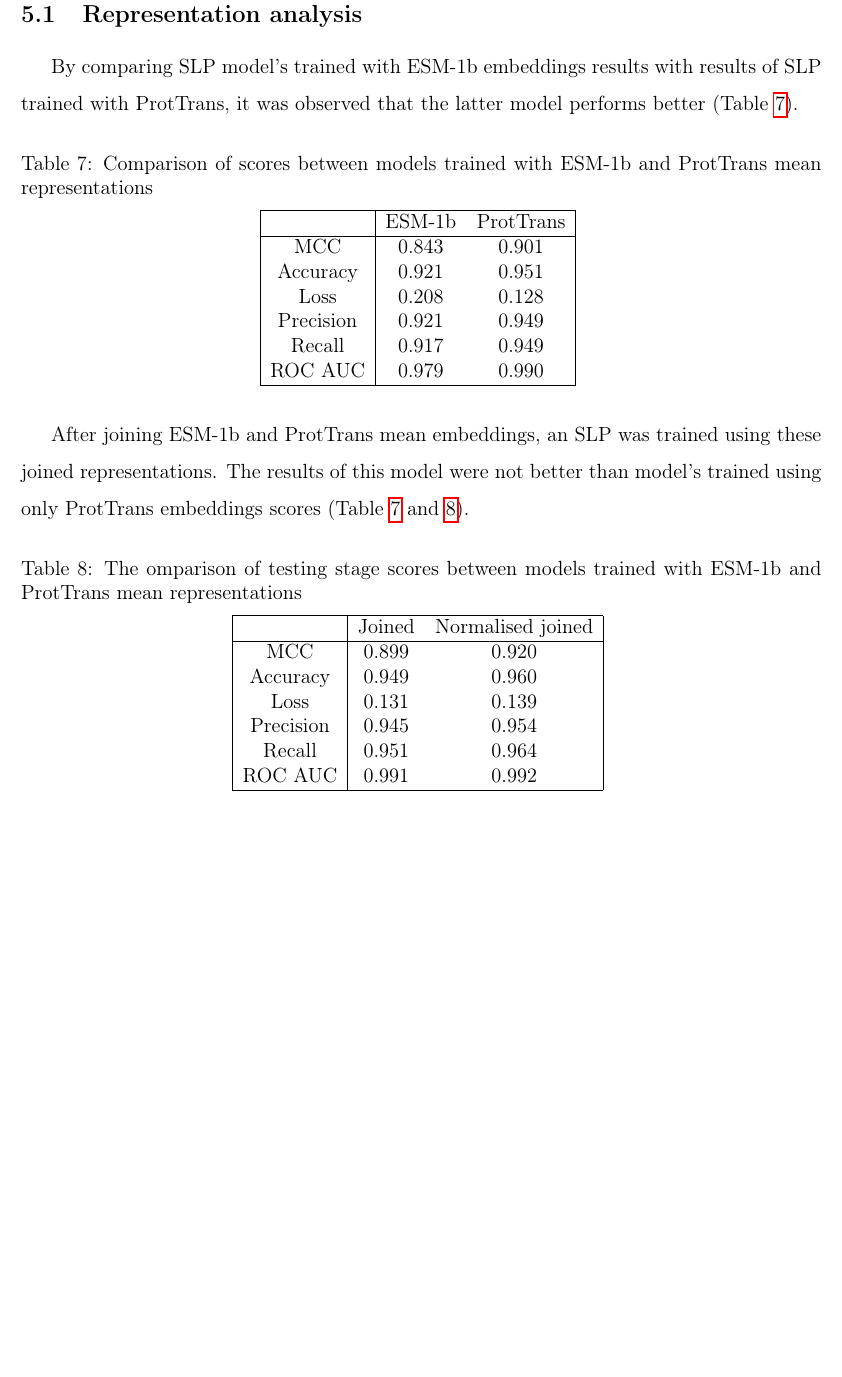
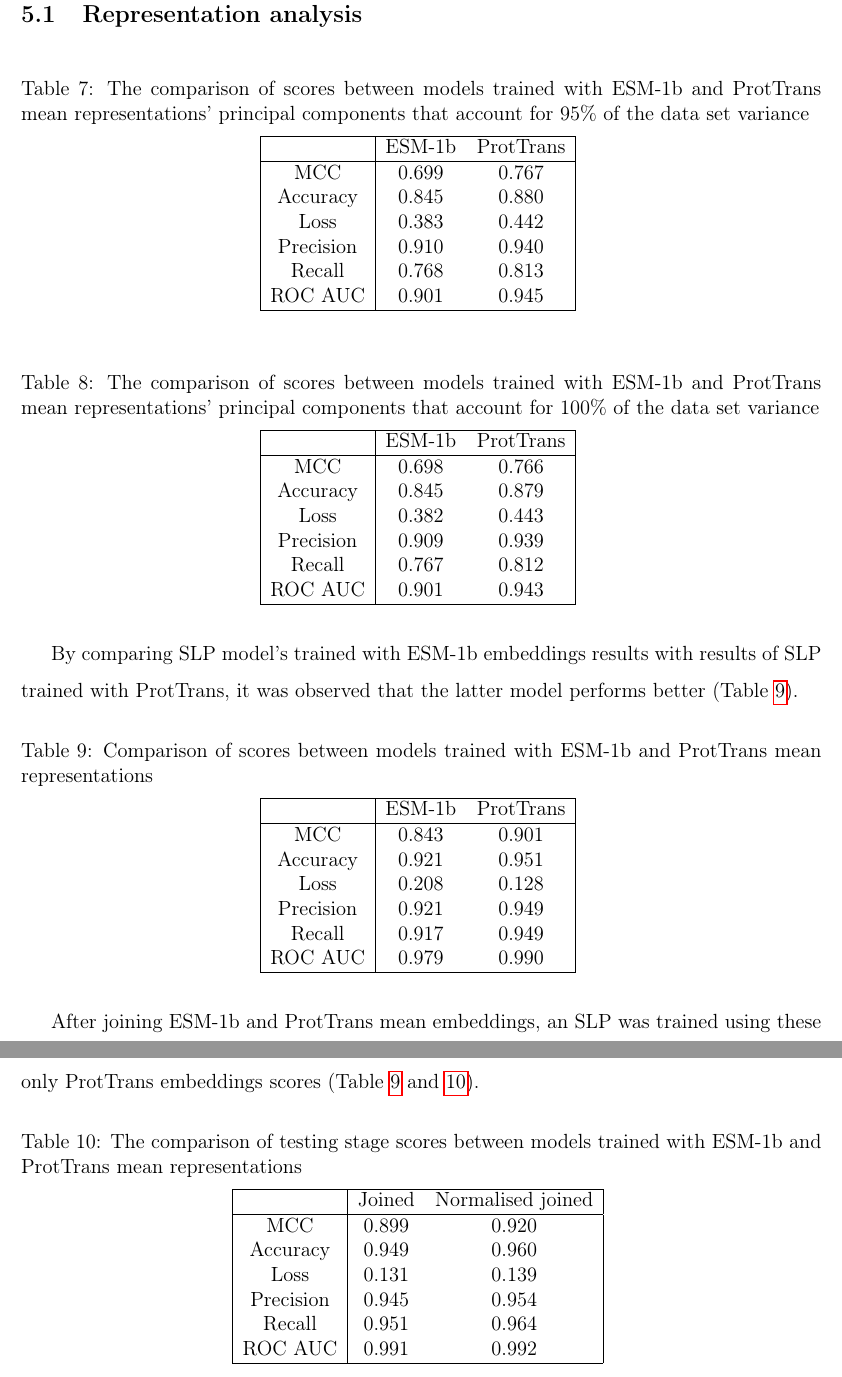
Before and after one commit to ievapudz/Course_Work_Project, a LaTeX document (project.tex): part of page 17 of 21 before the commit and two parts of pages 17 and 18 of 22 after it, the two joined at a grey line, cut so that both start at the same text, the shorter picture padded with empty space. Compiled offline with pdfLaTeX.

Commit message:
Added metrics for models trained with principal components.

```diff
--- a/project.tex
+++ b/project.tex
@@ -358,6 +358,50 @@
 
 	\subsection{Representation analysis}
 
+	\begin{table}[h!]
+		\caption{The comparison of scores between models trained with ESM-1b
+		and ProtTrans mean representations' principal components
+		that account for 95\% of the data set variance}
+		\vspace{0.2cm}
+		\centering
+		\begin{tabular}{ | c | c c | }
+			\hline
+
+			& ESM-1b & ProtTrans \\
+			\hline
+			MCC & 0.699 & 0.767 \\
+			Accuracy & 0.845 & 0.880 \\
+			Loss & 0.383 & 0.442 \\
+			Precision & 0.910 & 0.940 \\
+			Recall & 0.768 & 0.813 \\
+			ROC AUC & 0.901 & 0.945 \\
+			\hline
+		\end{tabular}
+		\label{table:comparisonESMandPTPC95}
+	\end{table}
+
+	\begin{table}[h!]
+		\caption{The comparison of scores between models trained with ESM-1b
+		and ProtTrans mean representations' principal components
+		that account for 100\% of the data set variance}
+		\vspace{0.2cm}
+		\centering
+		\begin{tabular}{ | c | c c | }
+			\hline
+
+			& ESM-1b & ProtTrans \\
+			\hline
+			MCC & 0.698 & 0.766 \\
+			Accuracy & 0.845 & 0.879 \\
+			Loss & 0.382 & 0.443 \\
+			Precision & 0.909 & 0.939 \\
+			Recall & 0.767 & 0.812 \\
+			ROC AUC & 0.901 & 0.943 \\
+			\hline
+		\end{tabular}
+		\label{table:comparisonESMandPTPC100}
+	\end{table}
+
 	By comparing SLP model's trained with ESM-1b embeddings results
 	with results of SLP trained with ProtTrans, it was observed that
 	the latter model performs better (Table \ref{table:comparisonESMandPT}).
@@ -390,7 +434,7 @@
 	\ref{table:comparisonJoinedAndJoinedNorm}).
 
 	\begin{table}[h!]
-		\caption{The omparison of testing stage scores between
+		\caption{The comparison of testing stage scores between
 		models trained with ESM-1b and ProtTrans mean
 		representations}
 		\vspace{0.2cm}
```
Also changed, not shown: project.pdf.
